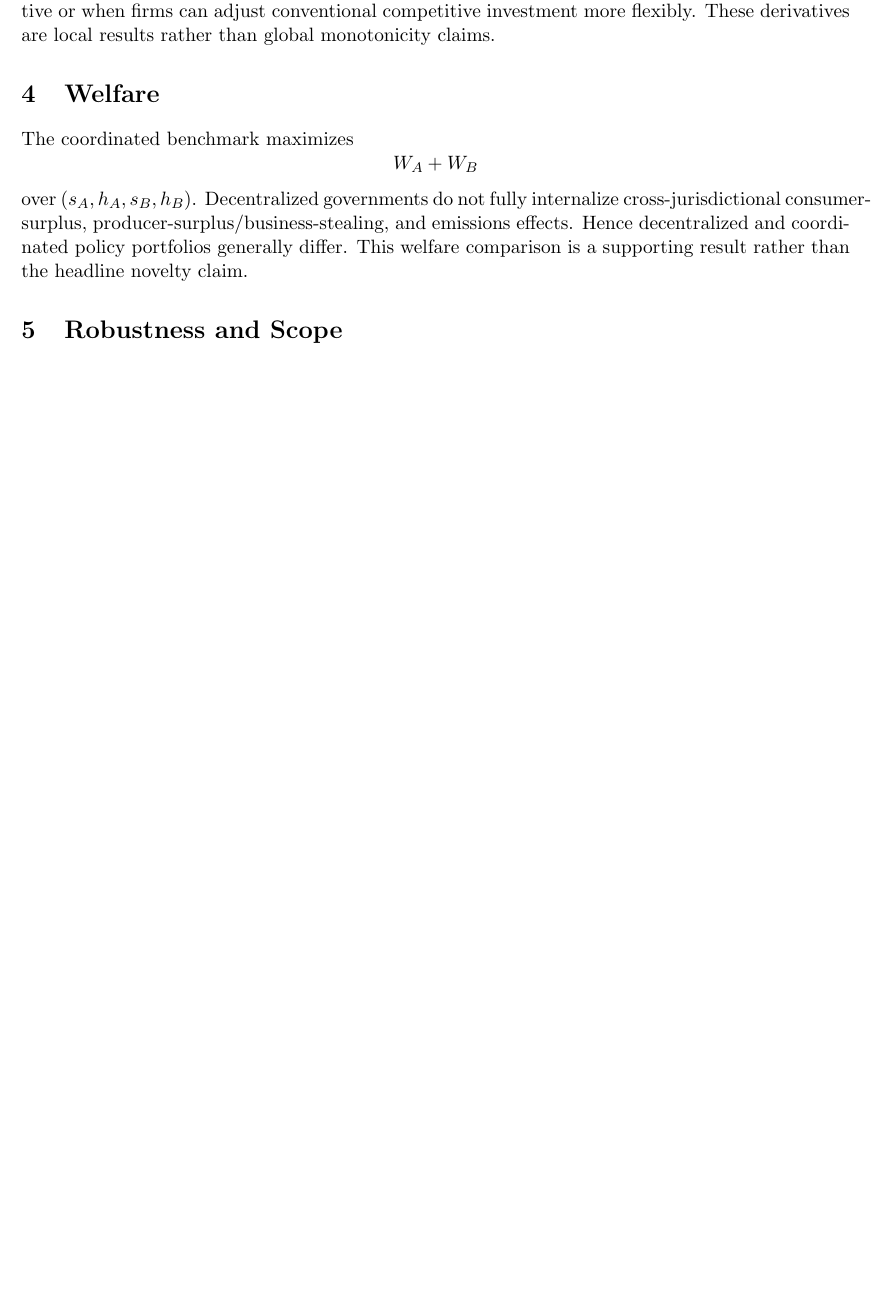
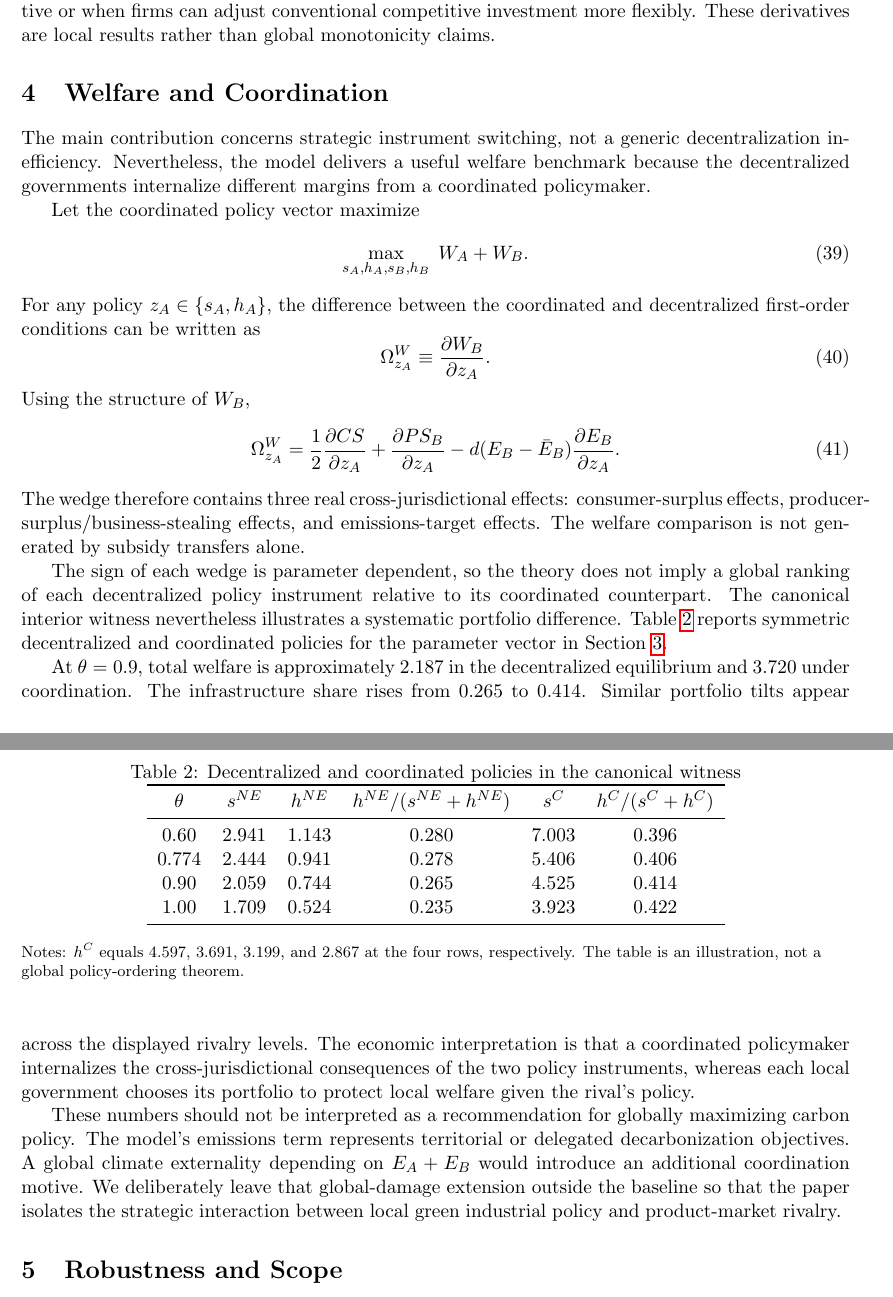
Before and after one commit to ryotamatsuki/strategic-local-green-policy-competition, a LaTeX document (main.tex, which reads sections/welfare.tex): part of page 7 of 7 before the commit and two parts of pages 7 and 8 of 8 after it, the two joined at a grey line, cut so that both start at the same text, the shorter picture padded with empty space. Compiled offline with pdfLaTeX.

Commit message:
Stage 10: expand welfare and coordination section

```diff
--- a/sections/welfare.tex
+++ b/sections/welfare.tex
@@ -1,6 +1,54 @@
-\section{Welfare}
-The coordinated benchmark maximizes
-\[
-W_A+W_B
-\]
-over $(s_A,h_A,s_B,h_B)$. Decentralized governments do not fully internalize cross-jurisdictional consumer-surplus, producer-surplus/business-stealing, and emissions effects. Hence decentralized and coordinated policy portfolios generally differ. This welfare comparison is a supporting result rather than the headline novelty claim.
+\section{Welfare and Coordination}
+\label{sec:welfare}
+
+The main contribution concerns strategic instrument switching, not a generic decentralization inefficiency. Nevertheless, the model delivers a useful welfare benchmark because the decentralized governments internalize different margins from a coordinated policymaker.
+
+Let the coordinated policy vector maximize
+\begin{equation}
+\max_{s_A,h_A,s_B,h_B}\;W_A+W_B.
+\label{eq:planner}
+\end{equation}
+For any policy $z_A\in\{s_A,h_A\}$, the difference between the coordinated and decentralized first-order conditions can be written as
+\begin{equation}
+\Omega_{z_A}^{W}
+\equiv
+\frac{\partial W_B}{\partial z_A}.
+\label{eq:welfare-wedge-def}
+\end{equation}
+Using the structure of $W_B$,
+\begin{equation}
+\Omega_{z_A}^{W}
+=
+\frac12\frac{\partial CS}{\partial z_A}
++
+\frac{\partial PS_B}{\partial z_A}
+-
+d(E_B-\bar E_B)\frac{\partial E_B}{\partial z_A}.
+\label{eq:welfare-wedge}
+\end{equation}
+The wedge therefore contains three real cross-jurisdictional effects: consumer-surplus effects, producer-surplus/business-stealing effects, and emissions-target effects. The welfare comparison is not generated by subsidy transfers alone.
+
+The sign of each wedge is parameter dependent, so the theory does not imply a global ranking of each decentralized policy instrument relative to its coordinated counterpart. The canonical interior witness nevertheless illustrates a systematic portfolio difference. Table~\ref{tab:welfare} reports symmetric decentralized and coordinated policies for the parameter vector in Section~\ref{sec:results}.
+
+\begin{table}[htbp]
+\centering
+\caption{Decentralized and coordinated policies in the canonical witness}
+\label{tab:welfare}
+\begin{tabular}{cccccc}
+\toprule
+$\theta$ & $s^{NE}$ & $h^{NE}$ & $h^{NE}/(s^{NE}+h^{NE})$ & $s^{C}$ & $h^{C}/(s^{C}+h^{C})$\\
+\midrule
+0.60 & 2.941 & 1.143 & 0.280 & 7.003 & 0.396\\
+0.774 & 2.444 & 0.941 & 0.278 & 5.406 & 0.406\\
+0.90 & 2.059 & 0.744 & 0.265 & 4.525 & 0.414\\
+1.00 & 1.709 & 0.524 & 0.235 & 3.923 & 0.422\\
+\bottomrule
+\end{tabular}
+\begin{flushleft}\footnotesize
+Notes: $h^C$ equals 4.597, 3.691, 3.199, and 2.867 at the four rows, respectively. The table is an illustration, not a global policy-ordering theorem.
+\end{flushleft}
+\end{table}
+
+At $\theta=0.9$, total welfare is approximately $2.187$ in the decentralized equilibrium and $3.720$ under coordination. The infrastructure share rises from $0.265$ to $0.414$. Similar portfolio tilts appear across the displayed rivalry levels. The economic interpretation is that a coordinated policymaker internalizes the cross-jurisdictional consequences of the two policy instruments, whereas each local government chooses its portfolio to protect local welfare given the rival's policy.
+
+These numbers should not be interpreted as a recommendation for globally maximizing carbon policy. The model's emissions term represents territorial or delegated decarbonization objectives. A global climate externality depending on $E_A+E_B$ would introduce an additional coordination motive. We deliberately leave that global-damage extension outside the baseline so that the paper isolates the strategic interaction between local green industrial policy and product-market rivalry.
```
